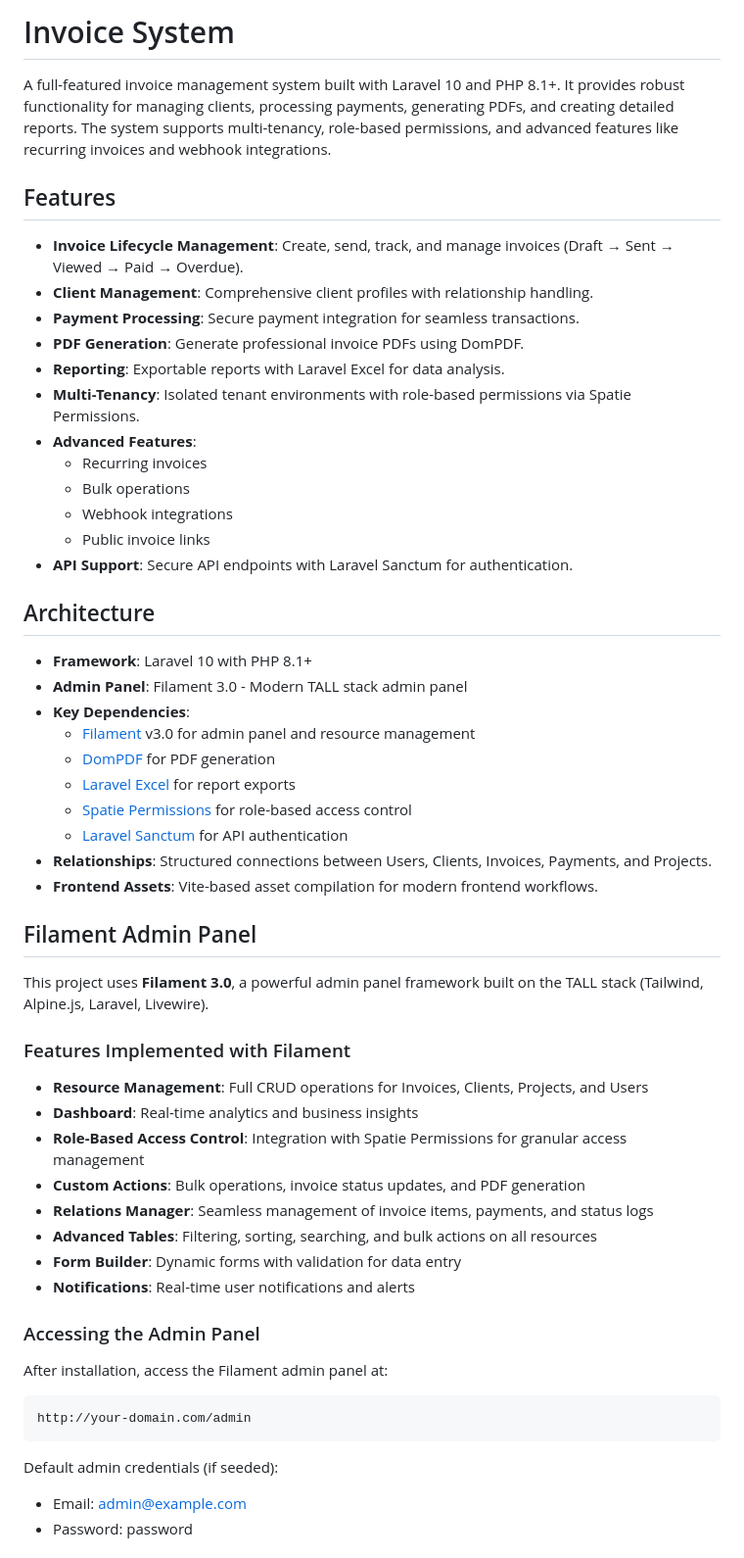
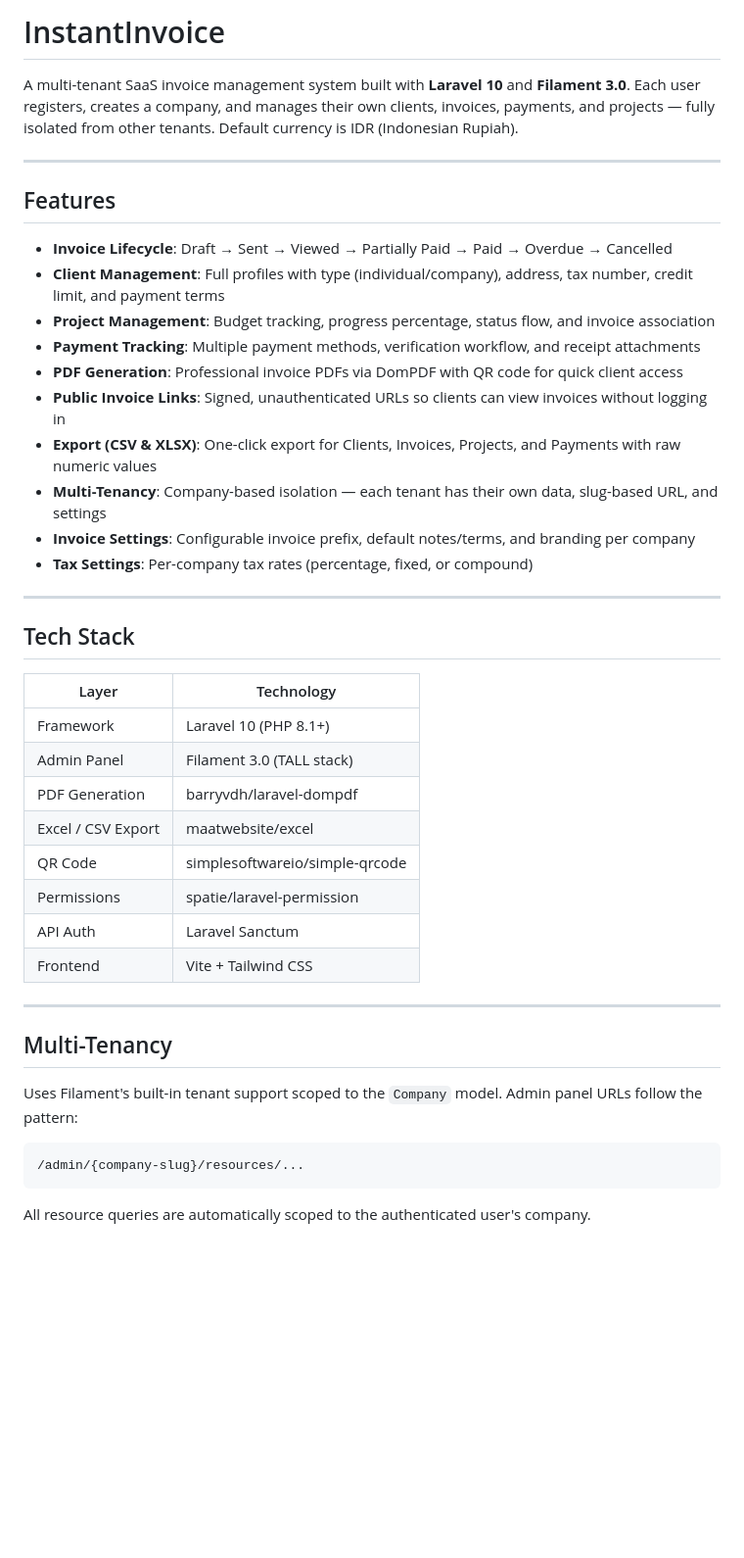
Before and after one commit to ketutardika/amantrainvoice, a Markdown page: README.md, the part around one of its changes. Shown at 98% size. Drawn GitHub-style; blank space fills up the shorter version.

````diff
--- a/README.md
+++ b/README.md
@@ -1,54 +1,46 @@
-# Invoice System
+# InstantInvoice
 
-A full-featured invoice management system built with Laravel 10 and PHP 8.1+. It provides robust functionality for managing clients, processing payments, generating PDFs, and creating detailed reports. The system supports multi-tenancy, role-based permissions, and advanced features like recurring invoices and webhook integrations.
+A multi-tenant SaaS invoice management system built with **Laravel 10** and **Filament 3.0**. Each user registers, creates a company, and manages their own clients, invoices, payments, and projects — fully isolated from other tenants. Default currency is IDR (Indonesian Rupiah).
+
+---
 
 ## Features
-- **Invoice Lifecycle Management**: Create, send, track, and manage invoices (Draft → Sent → Viewed → Paid → Overdue).
-- **Client Management**: Comprehensive client profiles with relationship handling.
-- **Payment Processing**: Secure payment integration for seamless transactions.
-- **PDF Generation**: Generate professional invoice PDFs using DomPDF.
-- **Reporting**: Exportable reports with Laravel Excel for data analysis.
-- **Multi-Tenancy**: Isolated tenant environments with role-based permissions via Spatie Permissions.
-- **Advanced Features**:
-  - Recurring invoices
-  - Bulk operations
-  - Webhook integrations
-  - Public invoice links
-- **API Support**: Secure API endpoints with Laravel Sanctum for authentication.
 
-## Architecture
-- **Framework**: Laravel 10 with PHP 8.1+
-- **Admin Panel**: Filament 3.0 - Modern TALL stack admin panel
-- **Key Dependencies**:
-  - [Filament](https://filamentphp.com/) v3.0 for admin panel and resource management
-  - [DomPDF](https://github.com/barryvdh/laravel-dompdf) for PDF generation
-  - [Laravel Excel](https://laravel-excel.com/) for report exports
-  - [Spatie Permissions](https://spatie.be/docs/laravel-permission) for role-based access control
-  - [Laravel Sanctum](https://laravel.com/docs/sanctum) for API authentication
-- **Relationships**: Structured connections between Users, Clients, Invoices, Payments, and Projects.
-- **Frontend Assets**: Vite-based asset compilation for modern frontend workflows.
+- **Invoice Lifecycle**: Draft → Sent → Viewed → Partially Paid → Paid → Overdue → Cancelled
+- **Client Management**: Full profiles with type (individual/company), address, tax number, credit limit, and payment terms
+- **Project Management**: Budget tracking, progress percentage, status flow, and invoice association
+- **Payment Tracking**: Multiple payment methods, verification workflow, and receipt attachments
+- **PDF Generation**: Professional invoice PDFs via DomPDF with QR code for quick client access
+- **Public Invoice Links**: Signed, unauthenticated URLs so clients can view invoices without logging in
+- **Export (CSV & XLSX)**: One-click export for Clients, Invoices, Projects, and Payments with raw numeric values
+- **Multi-Tenancy**: Company-based isolation — each tenant has their own data, slug-based URL, and settings
+- **Invoice Settings**: Configurable invoice prefix, default notes/terms, and branding per company
+- **Tax Settings**: Per-company tax rates (percentage, fixed, or compound)
 
-## Filament Admin Panel
+---
 
-This project uses **Filament 3.0**, a powerful admin panel framework built on the TALL stack (Tailwind, Alpine.js, Laravel, Livewire).
+## Tech Stack
 
-### Features Implemented with Filament
-- **Resource Management**: Full CRUD operations for Invoices, Clients, Projects, and Users
-- **Dashboard**: Real-time analytics and business insights
-- **Role-Based Access Control**: Integration with Spatie Permissions for granular access management
-- **Custom Actions**: Bulk operations, invoice status updates, and PDF generation
-- **Relations Manager**: Seamless management of invoice items, payments, and status logs
-- **Advanced Tables**: Filtering, sorting, searching, and bulk actions on all resources
-- **Form Builder**: Dynamic forms with validation for data entry
-- **Notifications**: Real-time user notifications and alerts
+| Layer | Technology |
+|---|---|
+| Framework | Laravel 10 (PHP 8.1+) |
+| Admin Panel | Filament 3.0 (TALL stack) |
+| PDF Generation | barryvdh/laravel-dompdf |
+| Excel / CSV Export | maatwebsite/excel |
+| QR Code | simplesoftwareio/simple-qrcode |
+| Permissions | spatie/laravel-permission |
+| API Auth | Laravel Sanctum |
+| Frontend | Vite + Tailwind CSS |
 
-### Accessing the Admin Panel
-After installation, access the Filament admin panel at:
+---
+
+## Multi-Tenancy
+
+Uses Filament's built-in tenant support scoped to the `Company` model. Admin panel URLs follow the pattern:
+
 ```
-http://your-domain.com/admin
+/admin/{company-slug}/resources/...
 ```
 
-Default admin credentials (if seeded):
-- Email: admin@example.com
-- Password: password
+All resource queries are automatically scoped to the authenticated user's company.
 
````
Also changed, not shown: other parts of README.md (+123 -24 lines).
